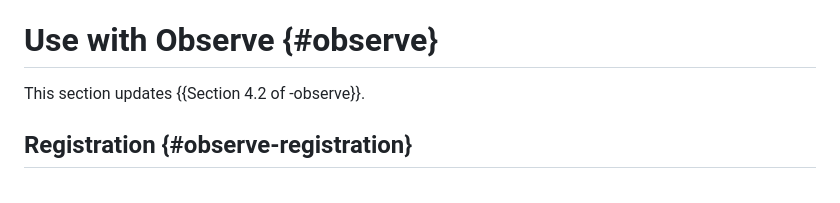
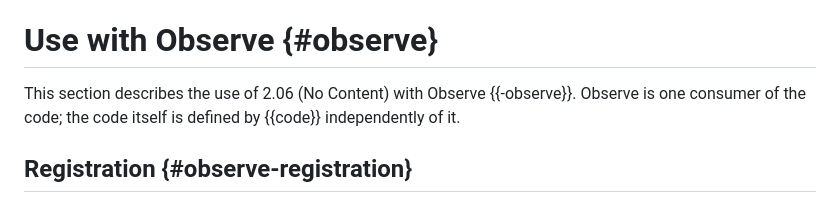
Before and after one commit to jaimejim/draft-jimenez-core-coap-no-content, a Markdown page: draft-jimenez-core-coap-no-content.md, the part around the change. Rendered like a GitHub page.

Commit message:
observe: present Observe as one consumer of the code
Per Carsten, Observe is one usage example and the code stands on
RFC 7252 alone. Whether "Updates: 7641" stays depends on the
Content-Format MUST in RFC 7641 Section 4.2; header left as is.

```diff
--- a/draft-jimenez-core-coap-no-content.md
+++ b/draft-jimenez-core-coap-no-content.md
@@ -125,7 +125,7 @@ For these reasons, a server that implements this document sends 2.06 (No Content
 
 # Use with Observe {#observe}
 
-This section updates {{Section 4.2 of -observe}}.
+This section describes the use of 2.06 (No Content) with Observe {{-observe}}. Observe is one consumer of the code; the code itself is defined by {{code}} independently of it.
 
 ## Registration {#observe-registration}
 
```
